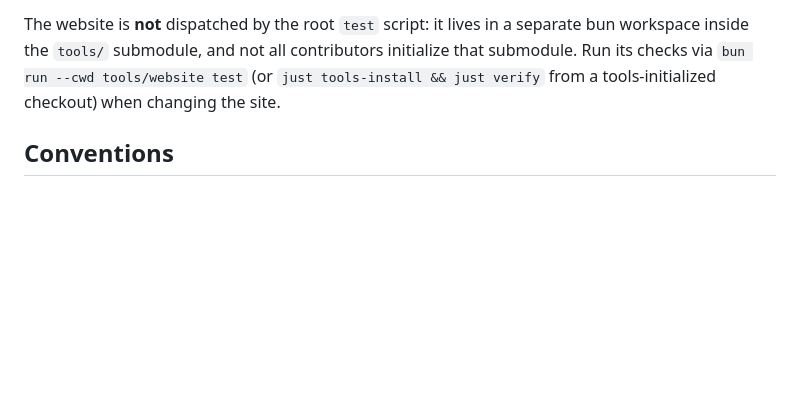
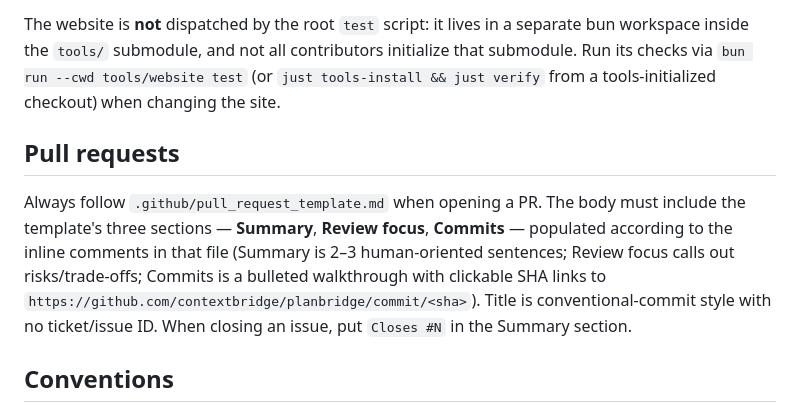
Before and after one commit to contextbridge/planbridge, a Markdown page: AGENTS.md, the part around the change. Rendered like a GitHub page; blank space fills up the shorter version.

Commit message:
docs: require PR template adherence in AGENTS.md

```diff
--- a/AGENTS.md
+++ b/AGENTS.md
@@ -63,6 +63,10 @@ Do **not** run `bun test` at the repo root — it walks every `*.test.ts` file w
 
 The website is **not** dispatched by the root `test` script: it lives in a separate bun workspace inside the `tools/` submodule, and not all contributors initialize that submodule. Run its checks via `bun run --cwd tools/website test` (or `just tools-install && just verify` from a tools-initialized checkout) when changing the site.
 
+## Pull requests
+
+Always follow `.github/pull_request_template.md` when opening a PR. The body must include the template's three sections — **Summary**, **Review focus**, **Commits** — populated according to the inline comments in that file (Summary is 2–3 human-oriented sentences; Review focus calls out risks/trade-offs; Commits is a bulleted walkthrough with clickable SHA links to `https://github.com/contextbridge/planbridge/commit/<sha>`). Title is conventional-commit style with no ticket/issue ID. When closing an issue, put `Closes #N` in the Summary section.
+
 ## Conventions
 
 - **Dependency injection is non-negotiable.** Prefer explicit context-object wiring over module-level singletons or global mocking.
```
